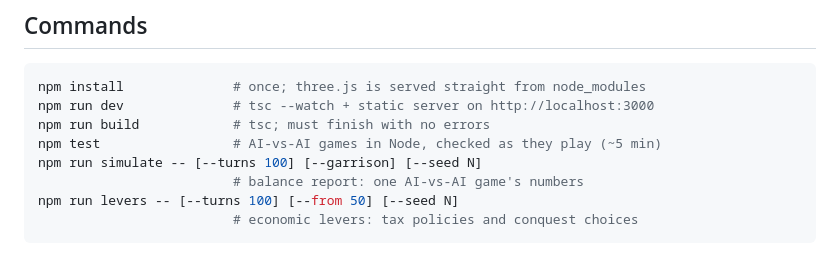
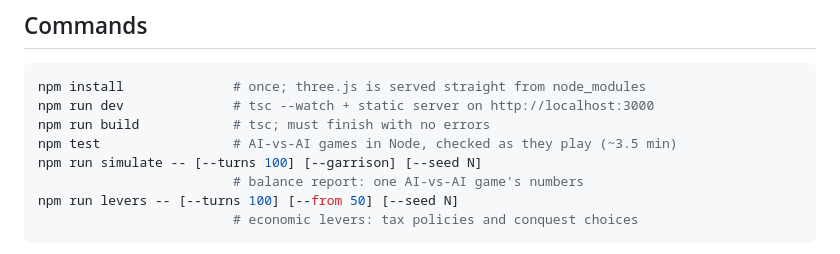
Before and after one commit to bdkiran/rome-open-war, a Markdown page: AGENTS.md, the part around the change. Drawn GitHub-style.

```diff
--- a/AGENTS.md
+++ b/AGENTS.md
@@ -15,7 +15,7 @@ balance or the AI.
 npm install              # once; three.js is served straight from node_modules
 npm run dev              # tsc --watch + static server on http://localhost:3000
 npm run build            # tsc; must finish with no errors
-npm test                 # AI-vs-AI games in Node, checked as they play (~5 min)
+npm test                 # AI-vs-AI games in Node, checked as they play (~3.5 min)
 npm run simulate -- [--turns 100] [--garrison] [--seed N]
                          # balance report: one AI-vs-AI game's numbers
 npm run levers -- [--turns 100] [--from 50] [--seed N]
```
Also changed, not shown: docs/DECISIONS.md (+4 -2 lines).
